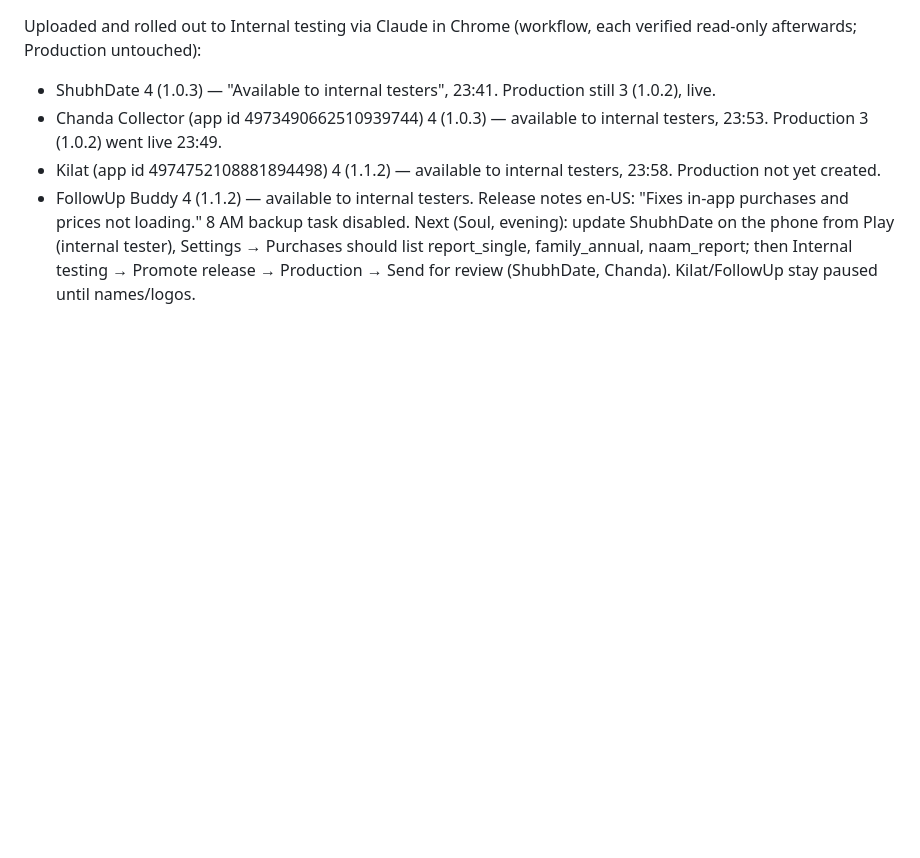
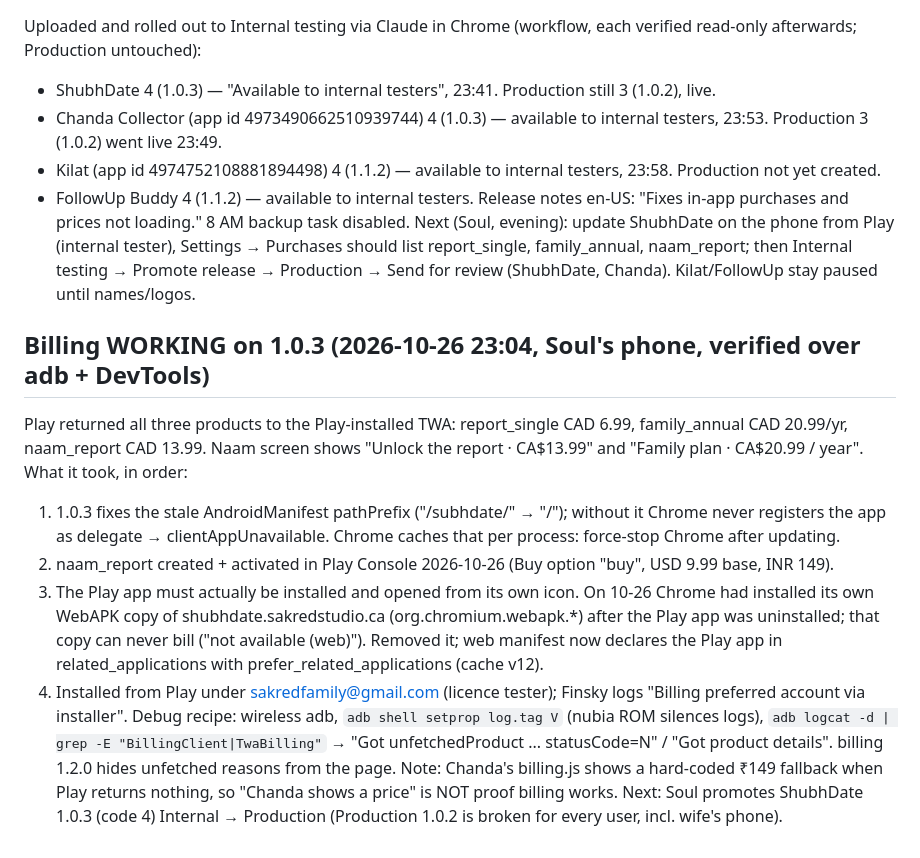
Before and after one commit to SakredStudio/subhdate, a Markdown page: CHECKPOINT.md, the part around the change. Rendered like a GitHub page; blank space fills up the shorter version.

Commit message:
CHECKPOINT: billing verified working on 1.0.3 and what it took
Co-Authored-By: Claude Opus 5.5 <noreply@anthropic.com>

```diff
--- a/CHECKPOINT.md
+++ b/CHECKPOINT.md
@@ -70,3 +70,14 @@ Uploaded and rolled out to Internal testing via Claude in Chrome (workflow, each
 - FollowUp Buddy 4 (1.1.2) — available to internal testers.
 Release notes en-US: "Fixes in-app purchases and prices not loading." 8 AM backup task disabled.
 Next (Soul, evening): update ShubhDate on the phone from Play (internal tester), Settings → Purchases should list report_single, family_annual, naam_report; then Internal testing → Promote release → Production → Send for review (ShubhDate, Chanda). Kilat/FollowUp stay paused until names/logos.
+
+## Billing WORKING on 1.0.3 (2026-10-26 23:04, Soul's phone, verified over adb + DevTools)
+Play returned all three products to the Play-installed TWA: report_single CAD 6.99, family_annual CAD 20.99/yr, naam_report CAD 13.99. Naam screen shows "Unlock the report · CA$13.99" and "Family plan · CA$20.99 / year".
+What it took, in order:
+1. 1.0.3 fixes the stale AndroidManifest pathPrefix ("/subhdate/" → "/"); without it Chrome never registers the app as delegate → clientAppUnavailable. Chrome caches that per process: force-stop Chrome after updating.
+2. naam_report created + activated in Play Console 2026-10-26 (Buy option "buy", USD 9.99 base, INR 149).
+3. The Play app must actually be installed and opened from its own icon. On 10-26 Chrome had installed its own WebAPK copy of shubhdate.sakredstudio.ca (org.chromium.webapk.*) after the Play app was uninstalled; that copy can never bill ("not available (web)"). Removed it; web manifest now declares the Play app in related_applications with prefer_related_applications (cache v12).
+4. Installed from Play under sakredfamily@gmail.com (licence tester); Finsky logs "Billing preferred account via installer".
+Debug recipe: wireless adb, `adb shell setprop log.tag V` (nubia ROM silences logs), `adb logcat -d | grep -E "BillingClient|TwaBilling"` → "Got unfetchedProduct ... statusCode=N" / "Got product details". billing 1.2.0 hides unfetched reasons from the page.
+Note: Chanda's billing.js shows a hard-coded ₹149 fallback when Play returns nothing, so "Chanda shows a price" is NOT proof billing works.
+Next: Soul promotes ShubhDate 1.0.3 (code 4) Internal → Production (Production 1.0.2 is broken for every user, incl. wife's phone).
```
